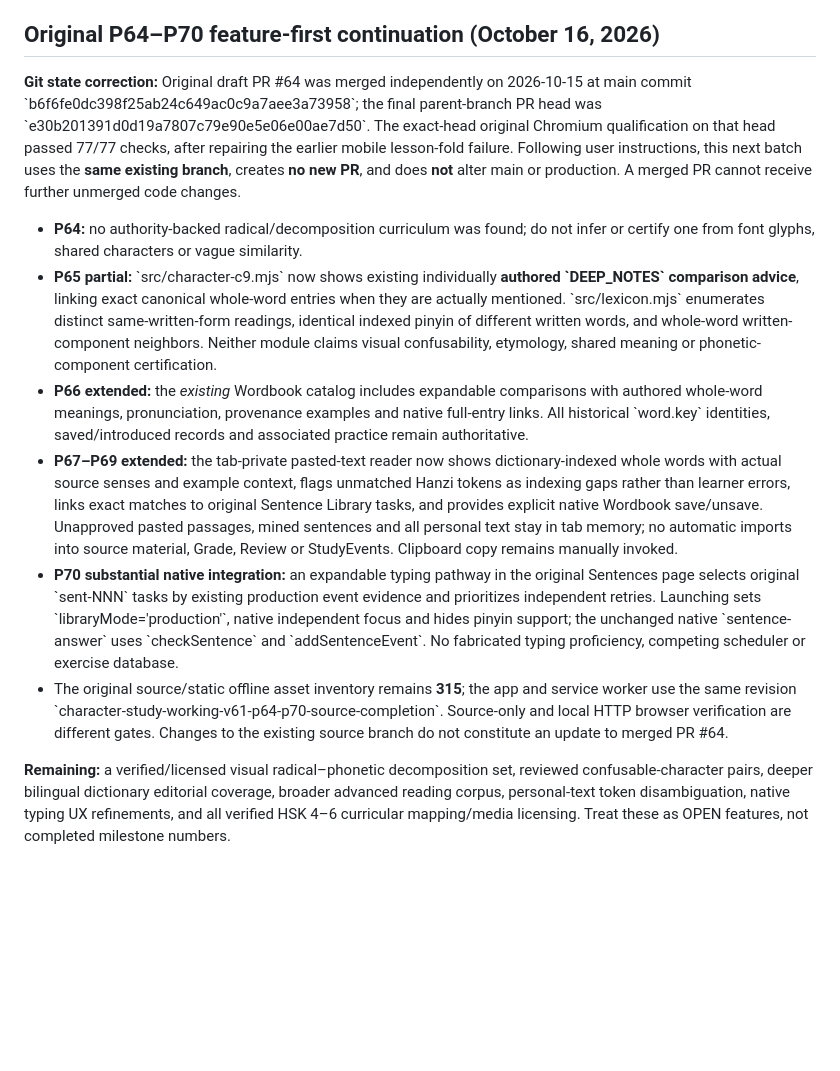
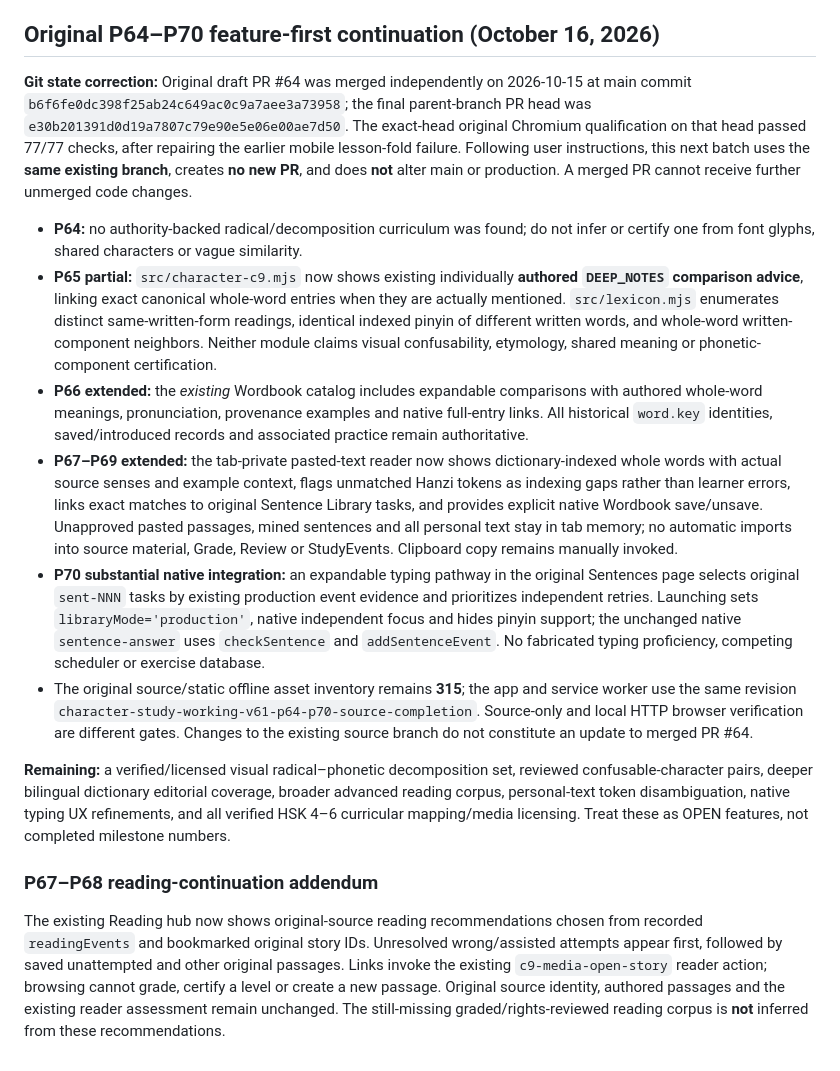
Before and after one commit to thiepn/chinese, a Markdown page: docs/ORIGINAL_P61_P80_FEATURE_ROADMAP.md, the part around the change. GitHub-like rendering; blank space fills up the shorter version.

Commit message:
docs(chinese): include actual P67–P68 reading continuation and correct feature-batch provenance markup

```diff
--- a/docs/ORIGINAL_P61_P80_FEATURE_ROADMAP.md
+++ b/docs/ORIGINAL_P61_P80_FEATURE_ROADMAP.md
@@ -56,13 +56,18 @@ Source compile checks and GitHub provenance can be performed through the authent
 
 ## Original P64–P70 feature-first continuation (October 16, 2026)
 
-**Git state correction:** Original draft PR #64 was merged independently on 2026-10-15 at main commit \`b6f6fe0dc398f25ab24c649ac0c9a7aee3a73958\`; the final parent-branch PR head was \`e30b201391d0d19a7807c79e90e5e06e00ae7d50\`. The exact-head original Chromium qualification on that head passed 77/77 checks, after repairing the earlier mobile lesson-fold failure. Following user instructions, this next batch uses the **same existing branch**, creates **no new PR**, and does **not** alter main or production. A merged PR cannot receive further unmerged code changes.
+**Git state correction:** Original draft PR #64 was merged independently on 2026-10-15 at main commit `b6f6fe0dc398f25ab24c649ac0c9a7aee3a73958`; the final parent-branch PR head was `e30b201391d0d19a7807c79e90e5e06e00ae7d50`. The exact-head original Chromium qualification on that head passed 77/77 checks, after repairing the earlier mobile lesson-fold failure. Following user instructions, this next batch uses the **same existing branch**, creates **no new PR**, and does **not** alter main or production. A merged PR cannot receive further unmerged code changes.
 
 - **P64:** no authority-backed radical/decomposition curriculum was found; do not infer or certify one from font glyphs, shared characters or vague similarity.
-- **P65 partial:** \`src/character-c9.mjs\` now shows existing individually **authored \`DEEP_NOTES\` comparison advice**, linking exact canonical whole-word entries when they are actually mentioned. \`src/lexicon.mjs\` enumerates distinct same-written-form readings, identical indexed pinyin of different written words, and whole-word written-component neighbors. Neither module claims visual confusability, etymology, shared meaning or phonetic-component certification.
-- **P66 extended:** the *existing* Wordbook catalog includes expandable comparisons with authored whole-word meanings, pronunciation, provenance examples and native full-entry links. All historical \`word.key\` identities, saved/introduced records and associated practice remain authoritative.
+- **P65 partial:** `src/character-c9.mjs` now shows existing individually **authored `DEEP_NOTES` comparison advice**, linking exact canonical whole-word entries when they are actually mentioned. `src/lexicon.mjs` enumerates distinct same-written-form readings, identical indexed pinyin of different written words, and whole-word written-component neighbors. Neither module claims visual confusability, etymology, shared meaning or phonetic-component certification.
+- **P66 extended:** the *existing* Wordbook catalog includes expandable comparisons with authored whole-word meanings, pronunciation, provenance examples and native full-entry links. All historical `word.key` identities, saved/introduced records and associated practice remain authoritative.
 - **P67–P69 extended:** the tab-private pasted-text reader now shows dictionary-indexed whole words with actual source senses and example context, flags unmatched Hanzi tokens as indexing gaps rather than learner errors, links exact matches to original Sentence Library tasks, and provides explicit native Wordbook save/unsave. Unapproved pasted passages, mined sentences and all personal text stay in tab memory; no automatic imports into source material, Grade, Review or StudyEvents. Clipboard copy remains manually invoked.
-- **P70 substantial native integration:** an expandable typing pathway in the original Sentences page selects original \`sent-NNN\` tasks by existing production event evidence and prioritizes independent retries. Launching sets \`libraryMode='production'\`, native independent focus and hides pinyin support; the unchanged native \`sentence-answer\` uses \`checkSentence\` and \`addSentenceEvent\`. No fabricated typing proficiency, competing scheduler or exercise database.
-- The original source/static offline asset inventory remains **315**; the app and service worker use the same revision \`character-study-working-v61-p64-p70-source-completion\`. Source-only and local HTTP browser verification are different gates. Changes to the existing source branch do not constitute an update to merged PR #64.
+- **P70 substantial native integration:** an expandable typing pathway in the original Sentences page selects original `sent-NNN` tasks by existing production event evidence and prioritizes independent retries. Launching sets `libraryMode='production'`, native independent focus and hides pinyin support; the unchanged native `sentence-answer` uses `checkSentence` and `addSentenceEvent`. No fabricated typing proficiency, competing scheduler or exercise database.
+- The original source/static offline asset inventory remains **315**; the app and service worker use the same revision `character-study-working-v61-p64-p70-source-completion`. Source-only and local HTTP browser verification are different gates. Changes to the existing source branch do not constitute an update to merged PR #64.
 
 **Remaining:** a verified/licensed visual radical–phonetic decomposition set, reviewed confusable-character pairs, deeper bilingual dictionary editorial coverage, broader advanced reading corpus, personal-text token disambiguation, native typing UX refinements, and all verified HSK 4–6 curricular mapping/media licensing. Treat these as OPEN features, not completed milestone numbers.
+
+
+### P67–P68 reading-continuation addendum
+
+The existing Reading hub now shows original-source reading recommendations chosen from recorded `readingEvents` and bookmarked original story IDs. Unresolved wrong/assisted attempts appear first, followed by saved unattempted and other original passages. Links invoke the existing `c9-media-open-story` reader action; browsing cannot grade, certify a level or create a new passage. Original source identity, authored passages and the existing reader assessment remain unchanged. The still-missing graded/rights-reviewed reading corpus is **not** inferred from these recommendations.
```
